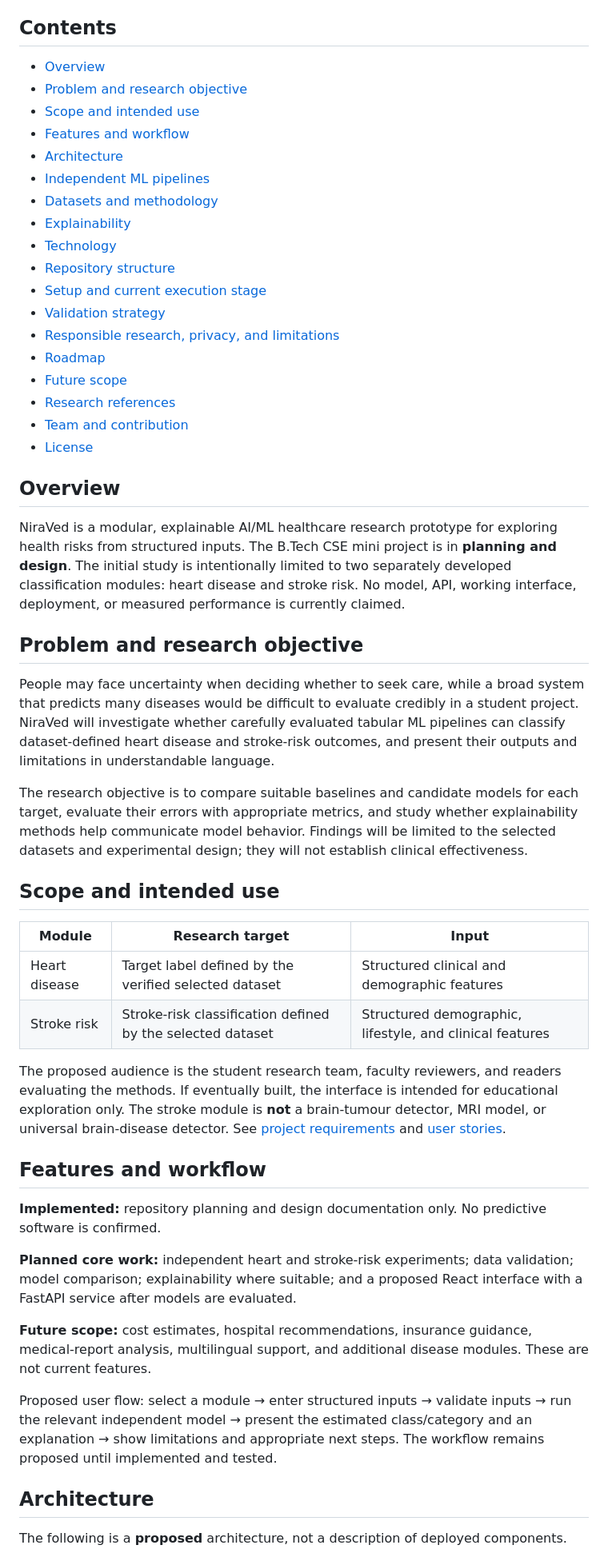
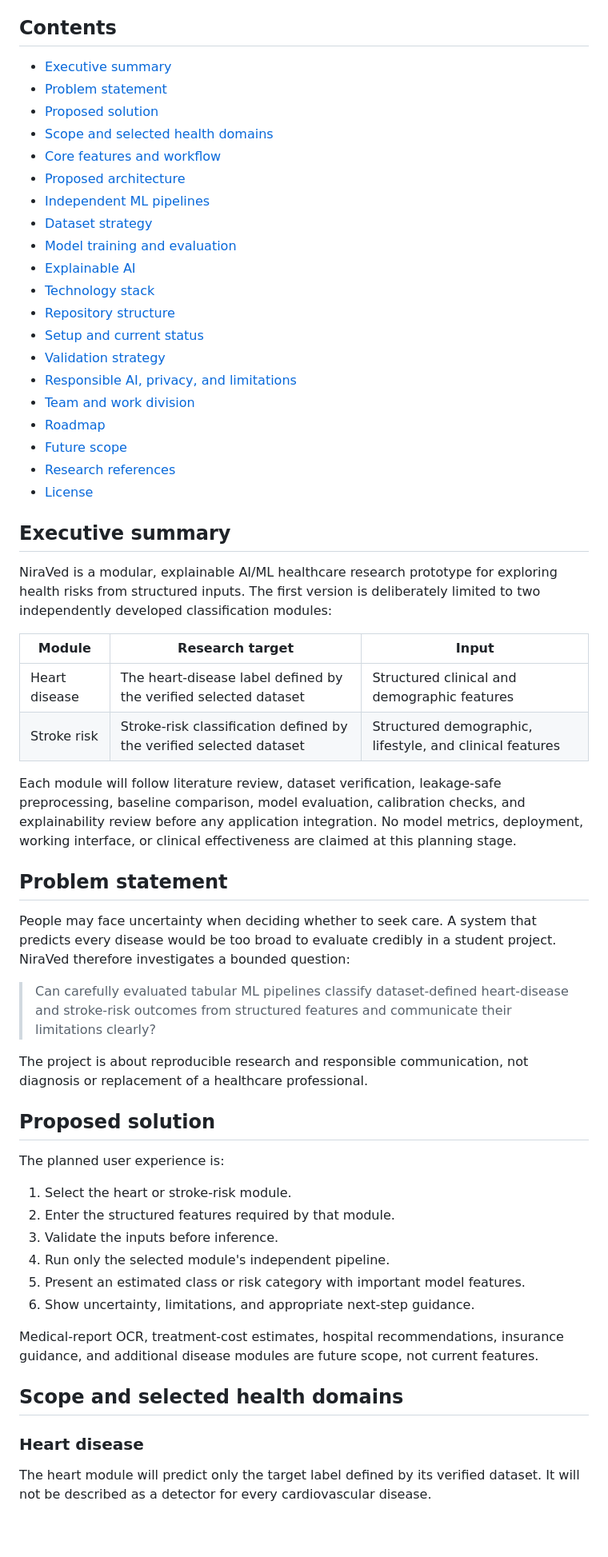
Before and after one commit to Shrutii-Dixit/NiraVed-AI-Healthcare-Platform, a Markdown page: README.md, the part around one of its changes. Shown at 80% size. Drawn GitHub-style; blank space fills up the shorter version.

Commit message:
docs: update project README
Co-authored-by: Copilot <223556219+Copilot@users.noreply.github.com>

```diff
--- a/README.md
+++ b/README.md
@@ -11,54 +11,62 @@
 
 ## Contents
 
-- [Overview](#overview)
-- [Problem and research objective](#problem-and-research-objective)
-- [Scope and intended use](#scope-and-intended-use)
-- [Features and workflow](#features-and-workflow)
-- [Architecture](#architecture)
+- [Executive summary](#executive-summary)
+- [Problem statement](#problem-statement)
+- [Proposed solution](#proposed-solution)
+- [Scope and selected health domains](#scope-and-selected-health-domains)
+- [Core features and workflow](#core-features-and-workflow)
+- [Proposed architecture](#proposed-architecture)
 - [Independent ML pipelines](#independent-ml-pipelines)
-- [Datasets and methodology](#datasets-and-methodology)
-- [Explainability](#explainability)
-- [Technology](#technology)
+- [Dataset strategy](#dataset-strategy)
+- [Model training and evaluation](#model-training-and-evaluation)
+- [Explainable AI](#explainable-ai)
+- [Technology stack](#technology-stack)
 - [Repository structure](#repository-structure)
-- [Setup and current execution stage](#setup-and-current-execution-stage)
+- [Setup and current status](#setup-and-current-status)
 - [Validation strategy](#validation-strategy)
-- [Responsible research, privacy, and limitations](#responsible-research-privacy-and-limitations)
+- [Responsible AI, privacy, and limitations](#responsible-ai-privacy-and-limitations)
+- [Team and work division](#team-and-work-division)
 - [Roadmap](#roadmap)
 - [Future scope](#future-scope)
 - [Research references](#research-references)
-- [Team and contribution](#team-and-contribution)
 - [License](#license)
 
-## Overview
+## Executive summary
 
-NiraVed is a modular, explainable AI/ML healthcare research prototype for exploring health risks from structured inputs. The B.Tech CSE mini project is in **planning and design**. The initial study is intentionally limited to two separately developed classification modules: heart disease and stroke risk. No model, API, working interface, deployment, or measured performance is currently claimed.
-
-## Problem and research objective
-
-People may face uncertainty when deciding whether to seek care, while a broad system that predicts many diseases would be difficult to evaluate credibly in a student project. NiraVed will investigate whether carefully evaluated tabular ML pipelines can classify dataset-defined heart disease and stroke-risk outcomes, and present their outputs and limitations in understandable language.
-
-The research objective is to compare suitable baselines and candidate models for each target, evaluate their errors with appropriate metrics, and study whether explainability methods help communicate model behavior. Findings will be limited to the selected datasets and experimental design; they will not establish clinical effectiveness.
-
-## Scope and intended use
+NiraVed is a modular, explainable AI/ML healthcare research prototype for exploring health risks from structured inputs. The first version is deliberately limited to two independently developed classification modules:
 
 | Module | Research target | Input |
 |---|---|---|
-| Heart disease | Target label defined by the verified selected dataset | Structured clinical and demographic features |
-| Stroke risk | Stroke-risk classification defined by the selected dataset | Structured demographic, lifestyle, and clinical features |
+| Heart disease | The heart-disease label defined by the verified selected dataset | Structured clinical and demographic features |
+| Stroke risk | Stroke-risk classification defined by the verified selected dataset | Structured demographic, lifestyle, and clinical features |
 
-The proposed audience is the student research team, faculty reviewers, and readers evaluating the methods. If eventually built, the interface is intended for educational exploration only. The stroke module is **not** a brain-tumour detector, MRI model, or universal brain-disease detector. See [project requirements](docs/project-requirements.md) and [user stories](docs/user-stories.md).
+Each module will follow literature review, dataset verification, leakage-safe preprocessing, baseline comparison, model evaluation, calibration checks, and explainability review before any application integration. No model metrics, deployment, working interface, or clinical effectiveness are claimed at this planning stage.
 
-## Features and workflow
+## Problem statement
 
-**Implemented:** repository planning and design documentation only. No predictive software is confirmed.
+People may face uncertainty when deciding whether to seek care. A system that predicts every disease would be too broad to evaluate credibly in a student project. NiraVed therefore investigates a bounded question:
 
-**Planned core work:** independent heart and stroke-risk experiments; data validation; model comparison; explainability where suitable; and a proposed React interface with a FastAPI service after models are evaluated.
+> Can carefully evaluated tabular ML pipelines classify dataset-defined heart-disease and stroke-risk outcomes from structured features and communicate their limitations clearly?
 
-**Future scope:** cost estimates, hospital recommendations, insurance guidance, medical-report analysis, multilingual support, and additional disease modules. These are not current features.
+The project is about reproducible research and responsible communication, not diagnosis or replacement of a healthcare professional.
 
-Proposed user flow: select a module → enter structured inputs → validate inputs → run the relevant independent model → present the estimated class/category and an explanation → show limitations and appropriate next steps. The workflow remains proposed until implemented and tested.
+## Proposed solution
 
-## Architecture
+The planned user experience is:
 
-The following is a **proposed** architecture, not a description of deployed components.
+1. Select the heart or stroke-risk module.
+2. Enter the structured features required by that module.
+3. Validate the inputs before inference.
+4. Run only the selected module's independent pipeline.
+5. Present an estimated class or risk category with important model features.
+6. Show uncertainty, limitations, and appropriate next-step guidance.
+
+Medical-report OCR, treatment-cost estimates, hospital recommendations, insurance guidance, and additional disease modules are future scope, not current features.
+
+## Scope and selected health domains
+
+### Heart disease
+
+The heart module will predict only the target label defined by its verified dataset. It will not be described as a detector for every cardiovascular disease.
+
```
Also changed, not shown: other parts of README.md (+175 -61 lines).
